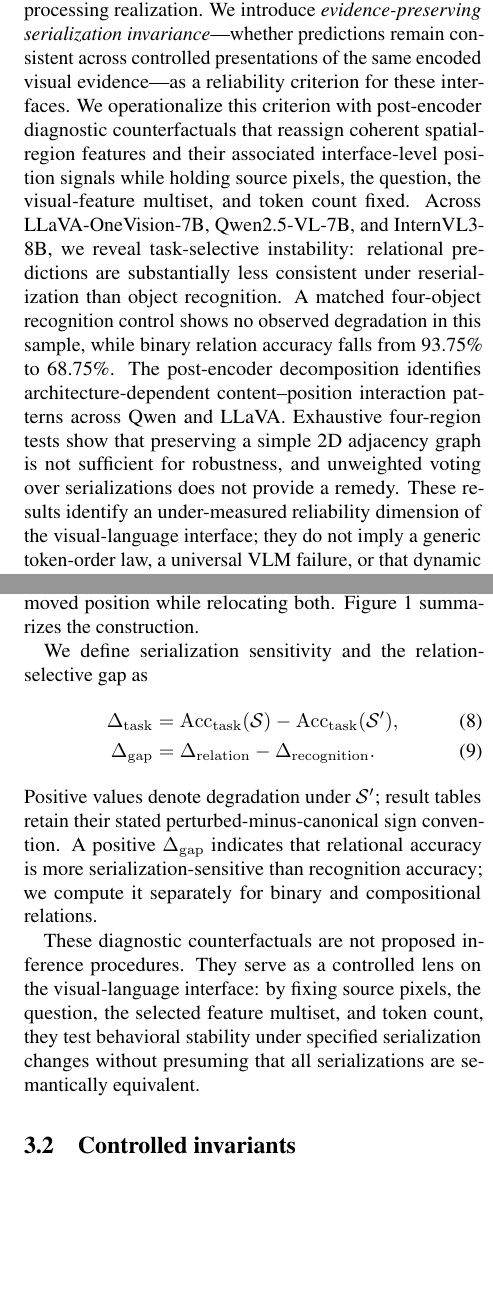
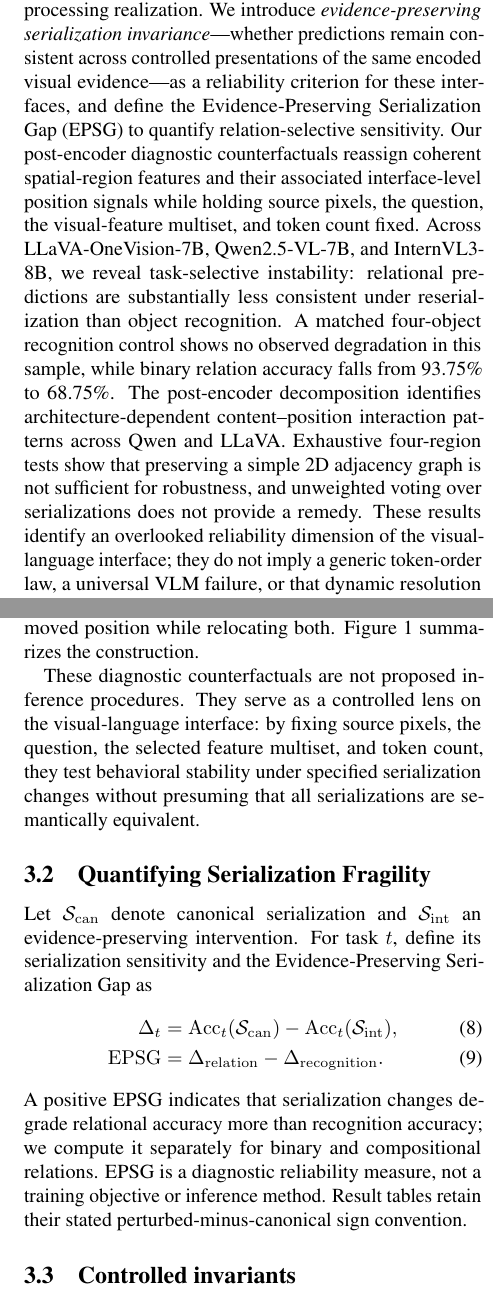
Before and after one commit to Unknown-paper/VLM-CVpaper, a LaTeX paper (paper/main.tex): two parts of the columns of pages 1 and 4 of 11, joined at a grey line, cut so that both start at the same text, the shorter picture padded with empty space. Compiled offline with pdfLaTeX; a LaTeX package or settings file that is missing is left out.

Commit message:
Introduce EPSG reliability diagnostic

```diff
--- a/paper/main.tex
+++ b/paper/main.tex
@@ -27,13 +27,13 @@
 
 \begin{abstract}
 Dynamic-resolution vision-language models (VLMs) increasingly rely on visual-language interfaces that convert spatial evidence into variable-length token sequences, yet evaluations typically report accuracy under a single preprocessing realization.
-We introduce \emph{evidence-preserving serialization invariance}---whether predictions remain consistent across controlled presentations of the same encoded visual evidence---as a reliability criterion for these interfaces.
-We operationalize this criterion with post-encoder diagnostic counterfactuals that reassign coherent spatial-region features and their associated interface-level position signals while holding source pixels, the question, the visual-feature multiset, and token count fixed.
+We introduce \emph{evidence-preserving serialization invariance}---whether predictions remain consistent across controlled presentations of the same encoded visual evidence---as a reliability criterion for these interfaces, and define the Evidence-Preserving Serialization Gap (EPSG) to quantify relation-selective sensitivity.
+Our post-encoder diagnostic counterfactuals reassign coherent spatial-region features and their associated interface-level position signals while holding source pixels, the question, the visual-feature multiset, and token count fixed.
 Across LLaVA-OneVision-7B, Qwen2.5-VL-7B, and InternVL3-8B, we reveal task-selective instability: relational predictions are substantially less consistent under reserialization than object recognition.
 A matched four-object recognition control shows no observed degradation in this sample, while binary relation accuracy falls from 93.75\% to 68.75\%.
 The post-encoder decomposition identifies architecture-dependent content--position interaction patterns across Qwen and LLaVA.
 Exhaustive four-region tests show that preserving a simple 2D adjacency graph is not sufficient for robustness, and unweighted voting over serializations does not provide a remedy.
-These results identify an under-measured reliability dimension of the visual-language interface; they do not imply a generic token-order law, a universal VLM failure, or that dynamic resolution itself is the cause.
+These results identify an overlooked reliability dimension of the visual-language interface; they do not imply a generic token-order law, a universal VLM failure, or that dynamic resolution itself is the cause.
 \end{abstract}
 
 \section{Introduction}
@@ -136,16 +137,20 @@ The selected content multiset and position-value multiset are preserved.
 Content-only changes the mapping from region features to sequence slots; position-only changes which position values those features receive; joint preserves the pairing between each moved feature and its moved position while relocating both.
 Figure~\ref{fig:overview} summarizes the construction.
 
-We define serialization sensitivity and the relation-selective gap as
-\begin{align}
-    \Delta_{\mathrm{task}} &= \operatorname{Acc}_{\mathrm{task}}(\mathcal{S})-\operatorname{Acc}_{\mathrm{task}}(\mathcal{S}'), \\
-    \Delta_{\mathrm{gap}} &= \Delta_{\mathrm{relation}}-\Delta_{\mathrm{recognition}}.
-\end{align}
-Positive values denote degradation under $\mathcal{S}'$; result tables retain their stated perturbed-minus-canonical sign convention.
-A positive $\Delta_{\mathrm{gap}}$ indicates that relational accuracy is more serialization-sensitive than recognition accuracy; we compute it separately for binary and compositional relations.
-
 These diagnostic counterfactuals are not proposed inference procedures.
 They serve as a controlled lens on the visual-language interface: by fixing source pixels, the question, the selected feature multiset, and token count, they test behavioral stability under specified serialization changes without presuming that all serializations are semantically equivalent.
+
+\subsection{Quantifying Serialization Fragility}
+
+Let $\mathcal{S}_{\mathrm{can}}$ denote canonical serialization and $\mathcal{S}_{\mathrm{int}}$ an evidence-preserving intervention.
+For task $t$, define its serialization sensitivity and the Evidence-Preserving Serialization Gap as
+\begin{align}
+    \Delta_t &= \operatorname{Acc}_t(\mathcal{S}_{\mathrm{can}})-\operatorname{Acc}_t(\mathcal{S}_{\mathrm{int}}), \\
+    \mathrm{EPSG} &= \Delta_{\mathrm{relation}}-\Delta_{\mathrm{recognition}}.
+\end{align}
+A positive EPSG indicates that serialization changes degrade relational accuracy more than recognition accuracy; we compute it separately for binary and compositional relations.
+EPSG is a diagnostic reliability measure, not a training objective or inference method.
+Result tables retain their stated perturbed-minus-canonical sign convention.
 
 \subsection{Controlled invariants}
 
```
Also changed, not shown: paper/main.tex (17 more changed lines).
